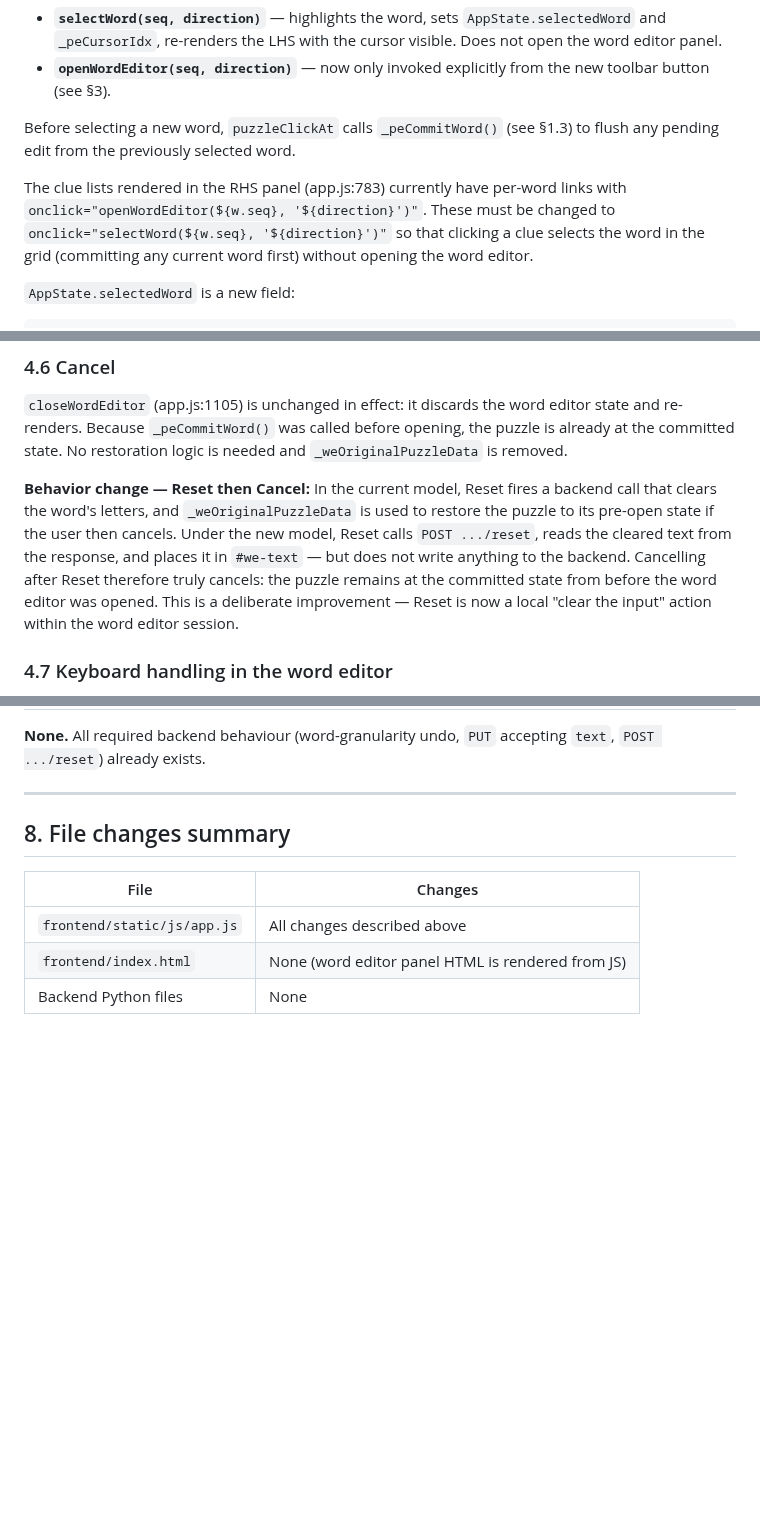
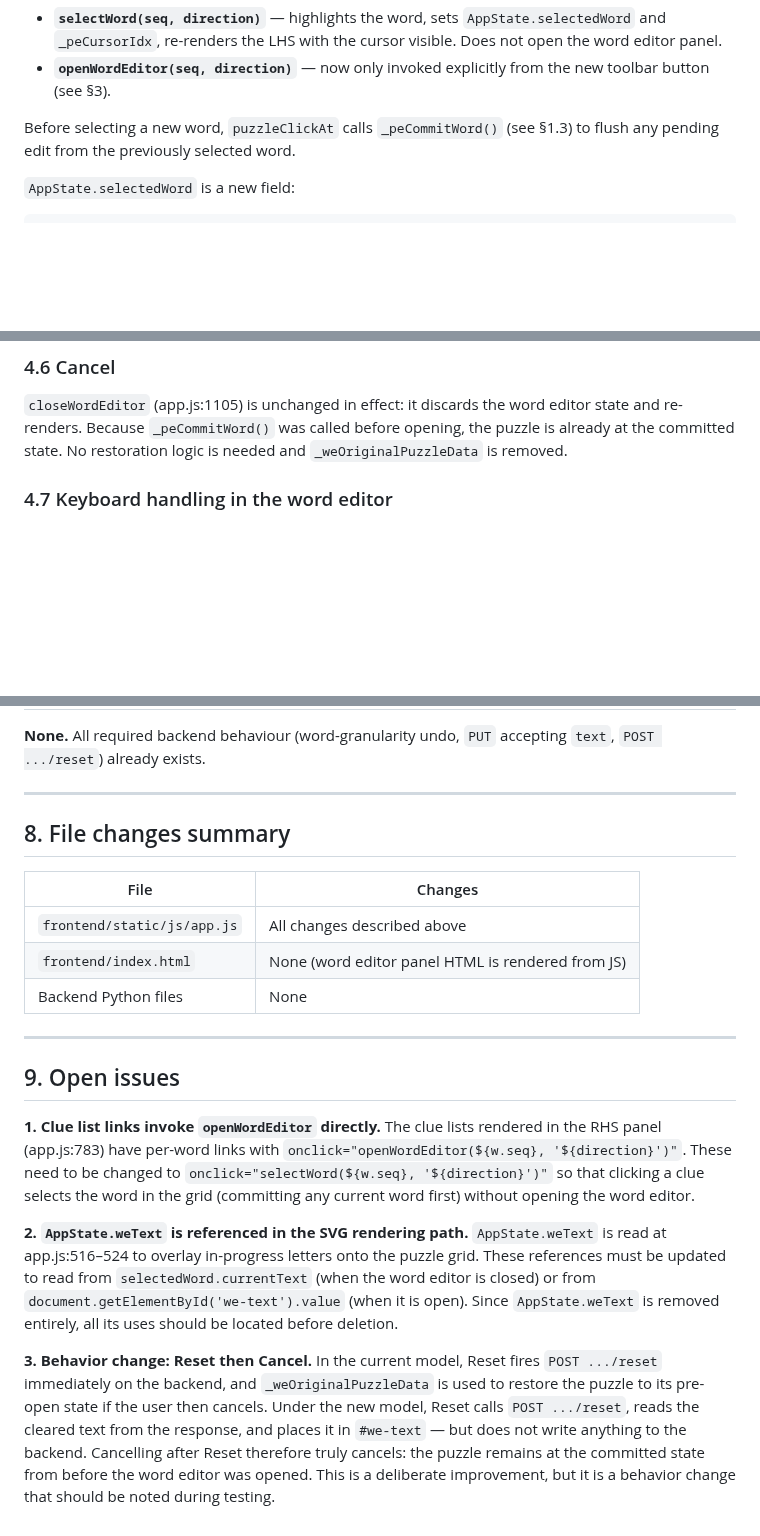
Before and after one commit to philhanna/crossword, a Markdown page: docs/design/word_editing.md, 3 parts joined by grey strips. Drawn GitHub-style; blank space fills up the shorter version.

Commit message:
docs: move open issues to dedicated section in word_editing plan
Co-Authored-By: Claude Sonnet 4.6 <noreply@anthropic.com>

```diff
--- a/docs/design/word_editing.md
+++ b/docs/design/word_editing.md
@@ -20,8 +20,6 @@ This document describes the planned changes to how words are edited in the puzzl
 - **`openWordEditor(seq, direction)`** — now only invoked explicitly from the new toolbar button (see §3).
 
 Before selecting a new word, `puzzleClickAt` calls `_peCommitWord()` (see §1.3) to flush any pending edit from the previously selected word.
-
-The clue lists rendered in the RHS panel (app.js:783) currently have per-word links with `onclick="openWordEditor(${w.seq}, '${direction}')"`. These must be changed to `onclick="selectWord(${w.seq}, '${direction}')"` so that clicking a clue selects the word in the grid (committing any current word first) without opening the word editor.
 
 `AppState.selectedWord` is a new field:
 
@@ -147,8 +145,6 @@ The `PUT` call and close sequence are otherwise unchanged.
 
 `closeWordEditor` (app.js:1105) is unchanged in effect: it discards the word editor state and re-renders. Because `_peCommitWord()` was called before opening, the puzzle is already at the committed state. No restoration logic is needed and `_weOriginalPuzzleData` is removed.
 
-**Behavior change — Reset then Cancel:** In the current model, Reset fires a backend call that clears the word's letters, and `_weOriginalPuzzleData` is used to restore the puzzle to its pre-open state if the user then cancels. Under the new model, Reset calls `POST .../reset`, reads the cleared text from the response, and places it in `#we-text` — but does not write anything to the backend. Cancelling after Reset therefore truly cancels: the puzzle remains at the committed state from before the word editor was opened. This is a deliberate improvement — Reset is now a local "clear the input" action within the word editor session.
-
 ### 4.7 Keyboard handling in the word editor
 
 `_weKeydown` (app.js:1014) is simplified. Letter keys, Delete, Backspace, and navigation within the word are no longer needed — the browser handles them natively inside `#we-text`. What remains:
@@ -202,3 +196,16 @@ These map to the same rendering path; the `editState` object is populated from `
 | `frontend/static/js/app.js` | All changes described above |
 | `frontend/index.html` | None (word editor panel HTML is rendered from JS) |
 | Backend Python files | None |
+
+---
+
+## 9. Open issues
+
+**1. Clue list links invoke `openWordEditor` directly.**
+The clue lists rendered in the RHS panel (app.js:783) have per-word links with `onclick="openWordEditor(${w.seq}, '${direction}')"`. These need to be changed to `onclick="selectWord(${w.seq}, '${direction}')"` so that clicking a clue selects the word in the grid (committing any current word first) without opening the word editor.
+
+**2. `AppState.weText` is referenced in the SVG rendering path.**
+`AppState.weText` is read at app.js:516–524 to overlay in-progress letters onto the puzzle grid. These references must be updated to read from `selectedWord.currentText` (when the word editor is closed) or from `document.getElementById('we-text').value` (when it is open). Since `AppState.weText` is removed entirely, all its uses should be located before deletion.
+
+**3. Behavior change: Reset then Cancel.**
+In the current model, Reset fires `POST .../reset` immediately on the backend, and `_weOriginalPuzzleData` is used to restore the puzzle to its pre-open state if the user then cancels. Under the new model, Reset calls `POST .../reset`, reads the cleared text from the response, and places it in `#we-text` — but does not write anything to the backend. Cancelling after Reset therefore truly cancels: the puzzle remains at the committed state from before the word editor was opened. This is a deliberate improvement, but it is a behavior change that should be noted during testing.
```
Also changed, not shown: other parts of docs/design/word_editing.md (+0 -2 lines).
